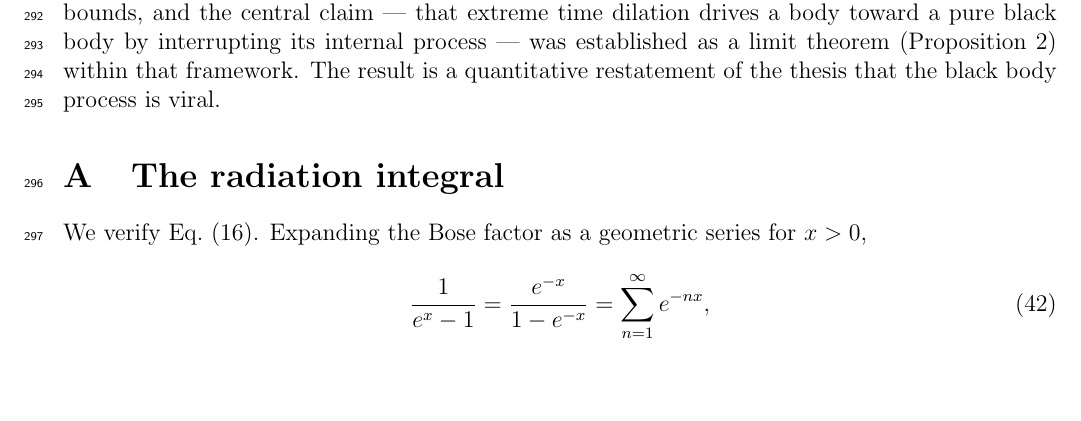
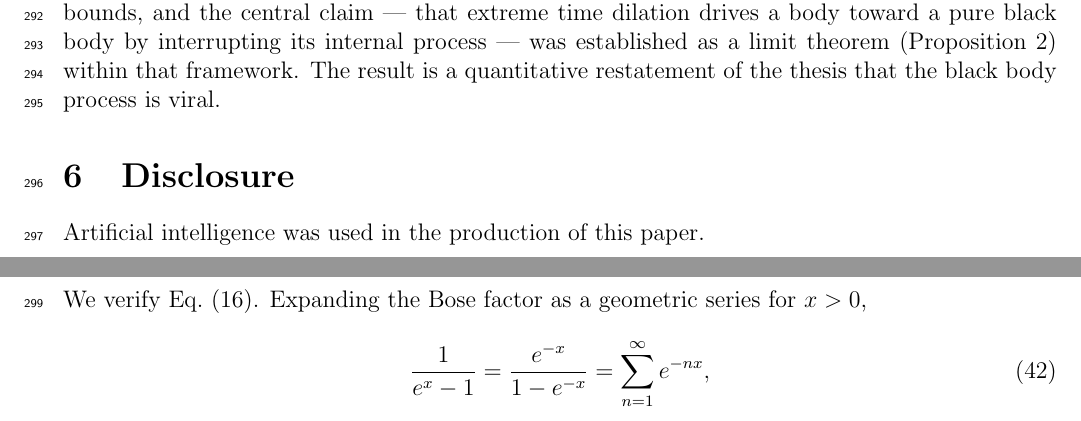
Before and after one commit to sjhalayka/papers, a LaTeX paper (spectrum_paper/main.tex): part of page 11 of 13 before the commit and two parts of pages 11 and 12 of 13 after it, the two joined at a grey line, cut so that both start at the same text, the shorter picture padded with empty space. Compiled offline with pdfLaTeX.

Commit message:
Add files via upload

```diff
--- a/spectrum_paper/main.tex
+++ b/spectrum_paper/main.tex
@@ -412,6 +412,16 @@ It is this unification of the kinematic and gravitational time dilation --- both
 
 We have given an explicit, self-contained derivation of the physics underlying a single conceptual claim. Planck's law was obtained from mode counting and Bose--Einstein statistics, and its corollaries --- the Rayleigh--Jeans and Wien limits, Wien's displacement law, and the Stefan--Boltzmann law --- were derived in the Planck-unit conventions used throughout. The deflection of starlight was computed from the Schwarzschild null geodesics, reproducing the observed $1.75''$ and exhibiting the factor of two over the Newtonian value as a consequence of spatial curvature. The Kerr horizons, Hawking temperature, and gravitational time dilation were read off the Kerr metric, and combined with the special-relativistic kinematic factor into a single bounded proper-time rate $d\tau_g$. Finally, the exogeneity--endogeneity framework was stated as precise definitions with proved bounds, and the central claim --- that extreme time dilation drives a body toward a pure black body by interrupting its internal process --- was established as a limit theorem (Proposition~\ref{prop:bb-limit}) within that framework. The result is a quantitative restatement of the thesis that the black body process is viral.
 
+
+\section{Disclosure}
+
+Artificial intelligence was used in the production of this paper.
+
+
+
+
+
+
 \appendix
 
 \section{The radiation integral}\label{app:zeta}
```
Also changed, not shown: spectrum_paper/main.pdf.
